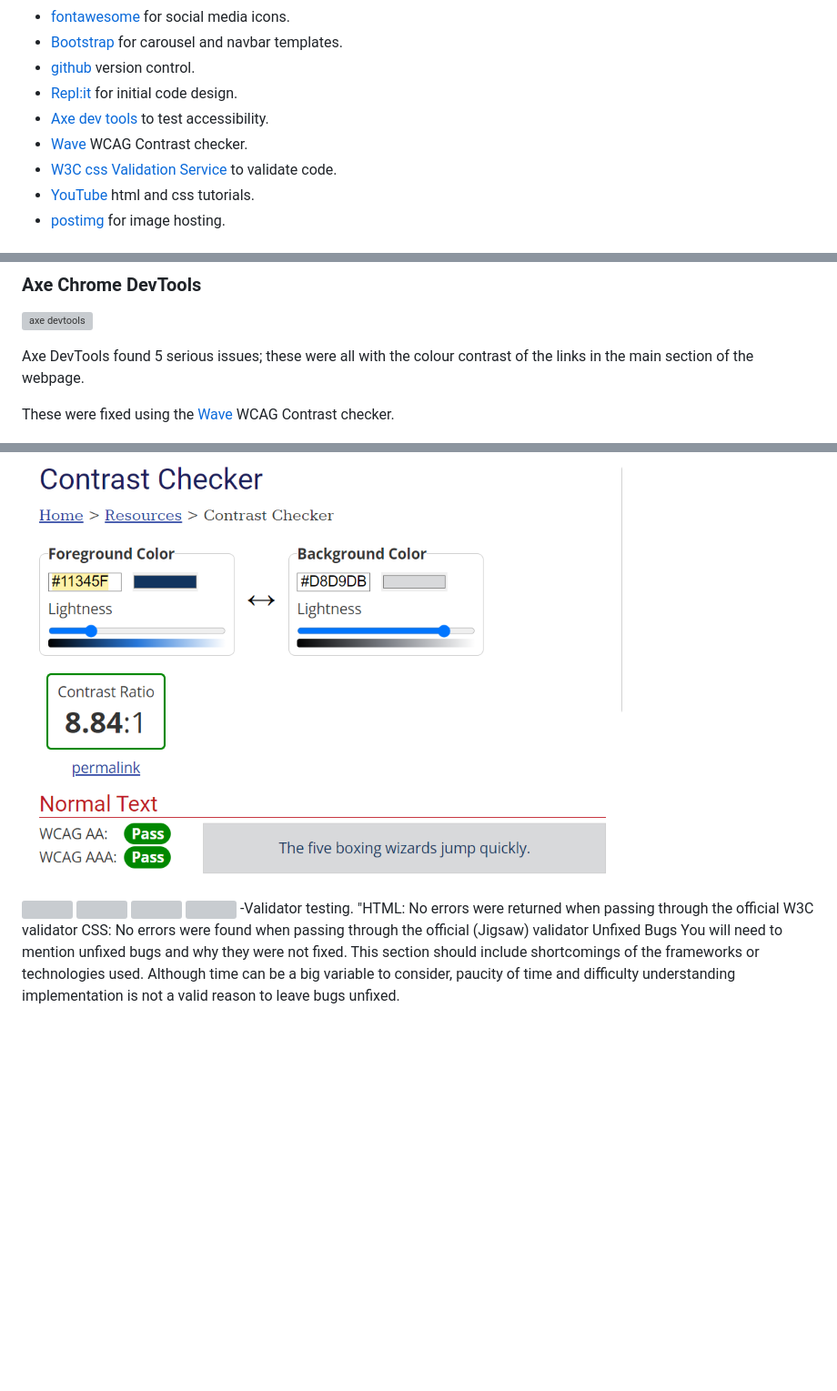
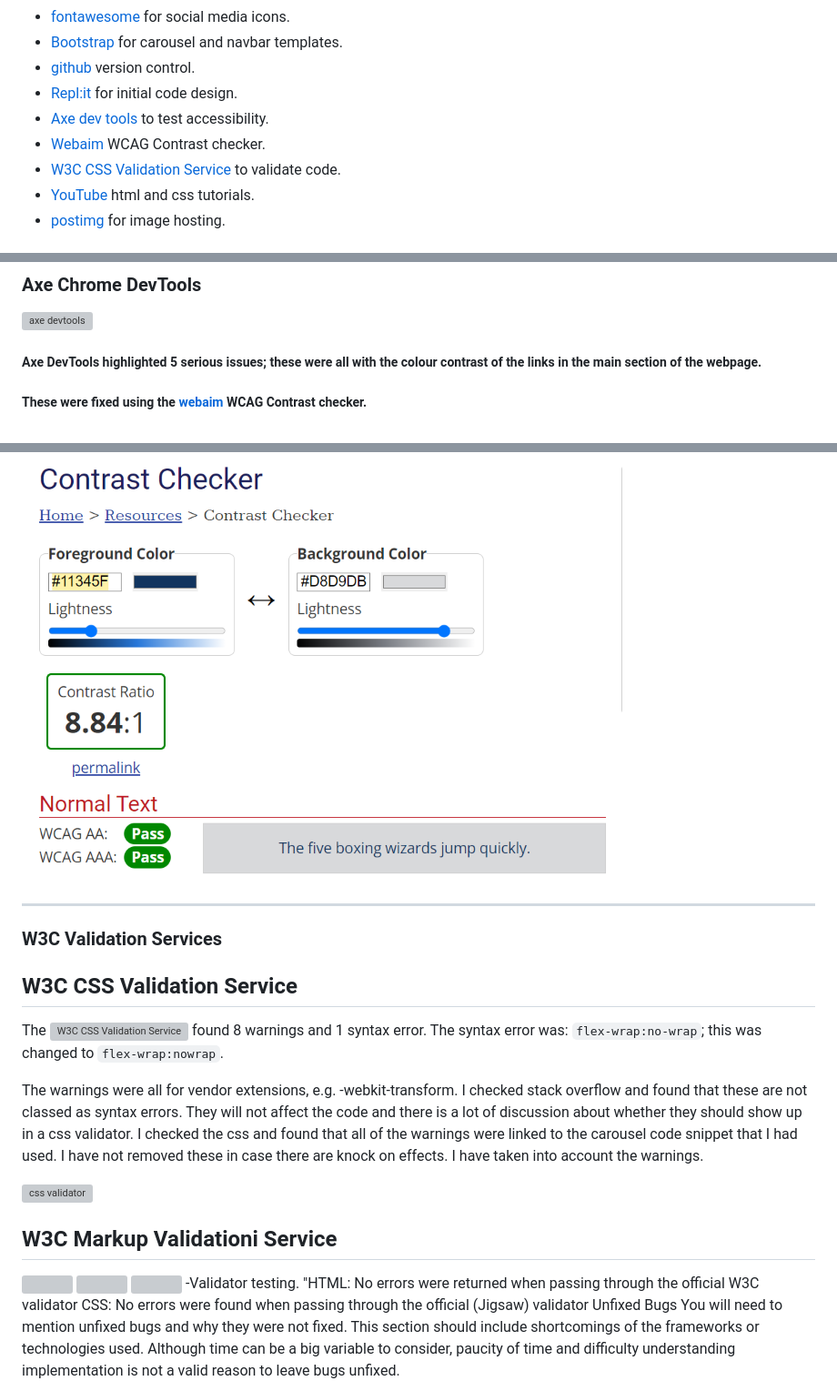
Before and after one commit to jeskodes/milestone-project-1-jesk, a Markdown page: README.md, 3 parts joined by grey strips. Shown at 91% size. Drawn GitHub-style; blank space fills up the shorter version; grey boxes are pictures that could not be loaded.

Commit message:
Add w3c validation

```diff
--- a/README.md
+++ b/README.md
@@ -144,8 +144,8 @@ Easily navigate to an overview of the workshops available. Easily navigate to mo
  - [github](https://github.com/) version control.
  - [Repl:it](https://replit.com/) for initial code design.
  - [Axe dev tools](https://www.deque.com/axe/devtools/) to test accessibility.
- - [Wave](https://wave.webaim.org/) WCAG Contrast checker.
- - [W3C css Validation Service](https://wave.webaim.org/) to validate code.
+ - [Webaim](https://wave.webaim.org/) WCAG Contrast checker.
+ - [W3C CSS Validation Service](https://wave.webaim.org/) to validate code.
  - [YouTube](https://www.youtube.com/) html and css tutorials.
  - [postimg](https://postimg.cc/) for image hosting.
 
@@ -396,14 +396,27 @@ The pages were tested for responsiveness across different devices using Chrome D
 
 ![axe devtools](https://github.com/jeskodes/milestone-project-1-jesk/blob/main/documentation/readmeimages/axe_devtools_report.png)
 
-Axe DevTools found 5 serious issues; these were all with the colour contrast of the links in the main section of the webpage.
+##### Axe DevTools highlighted 5 serious issues; these were all with the colour contrast of the links in the main section of the webpage.
 
-These were fixed using the [Wave](https://wave.webaim.org/) WCAG Contrast checker.
+##### These were fixed using the [webaim](https://wave.webaim.org/) WCAG Contrast checker.
 
 ![webaim contrast checker](https://github.com/jeskodes/milestone-project-1-jesk/blob/main/documentation/readmeimages/webaim_contrast_passed_links.png)
 
+---
 
-![]()
+### W3C Validation Services
+
+## W3C CSS Validation Service
+
+The ![W3C CSS Validation Service](https://wave.webaim.org/) found 8 warnings and 1 syntax error. The syntax error was: `flex-wrap:no-wrap`; this was changed to `flex-wrap:nowrap`.
+
+The warnings were all for vendor extensions, e.g. -webkit-transform. I checked stack overflow and found that these are not classed as syntax errors. They will not affect the code and there is a lot of discussion about whether they should show up in a css validator. I checked the css and found that all of the warnings were linked to the carousel code snippet that I had used. I have not removed these in case there are knock on effects. I have taken into account the warnings.
+
+![css validator](https://github.com/jeskodes/milestone-project-1-jesk/blob/main/documentation/readmeimages/warnings_jigsaw_vendor_extensions.png)
+
+## W3C Markup Validationi Service
+
+
 ![]()
 ![]()
 ![]()
```
